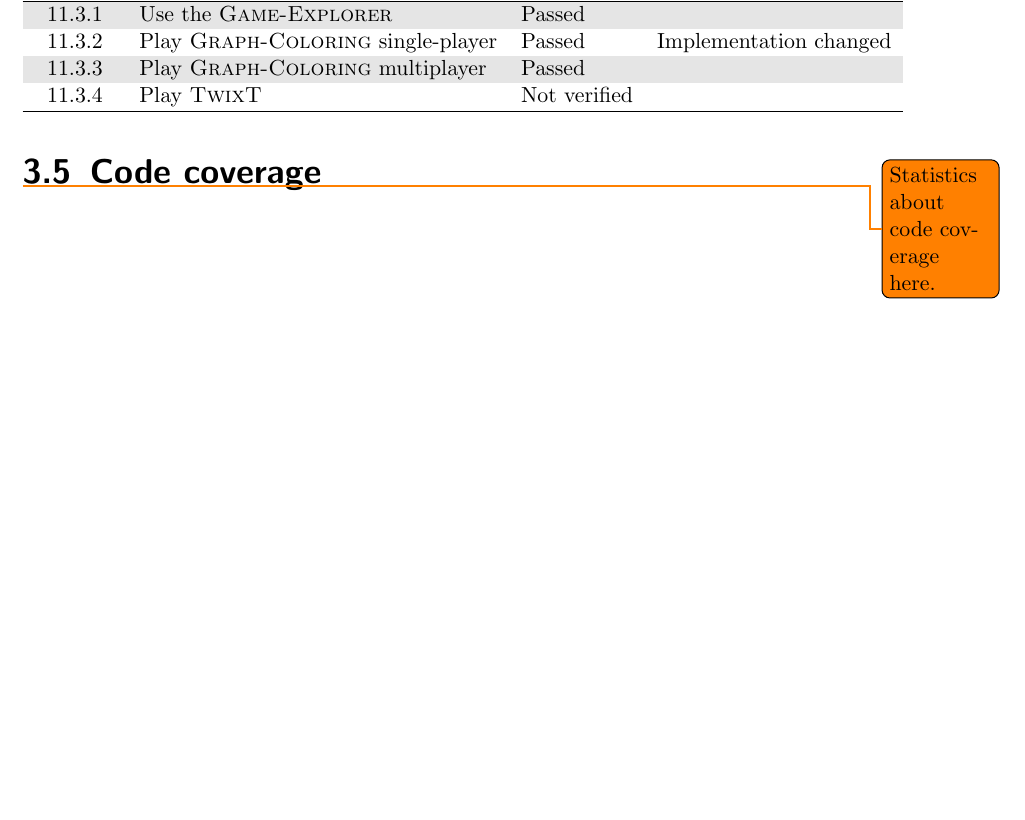
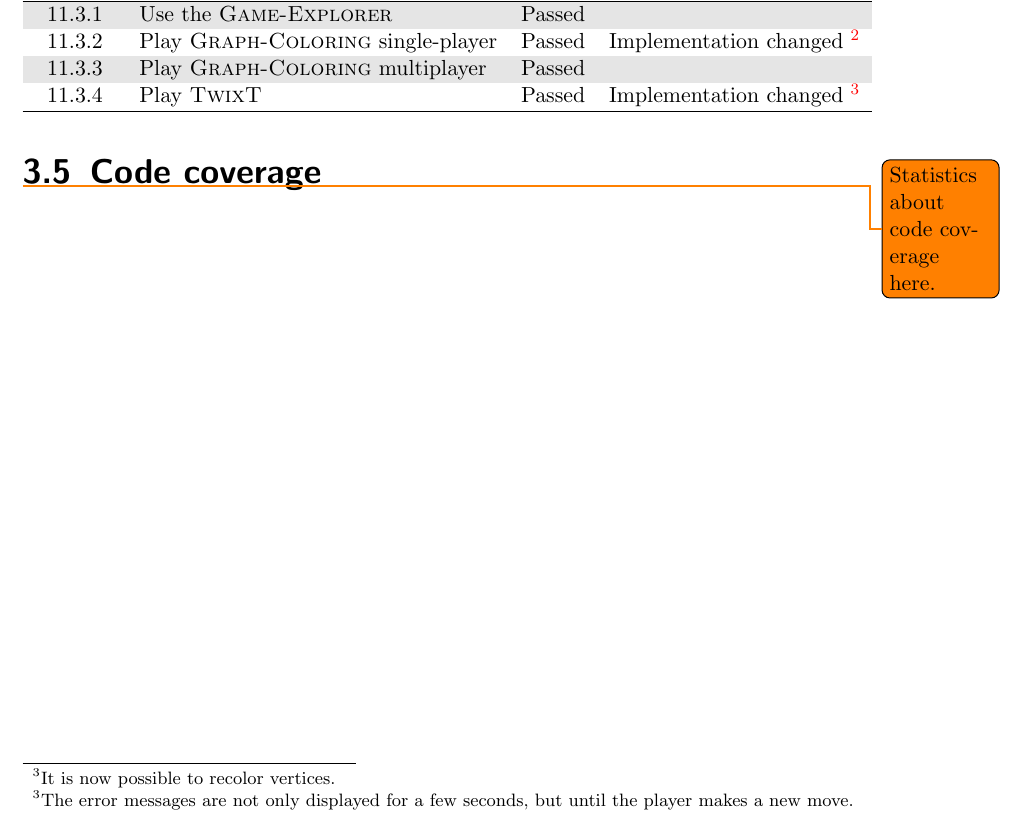
Before and after one commit to EmDee/Graphioli, a LaTeX document (validation/document/validation.tex, which reads validation/document/results.tex): part of page 11 of 12, cut so that both start at the same text, the shorter picture padded with empty space. Compiled offline with pdfLaTeX.

Commit message:
adjusted test scenario results for twixt and graph coloring single-player

```diff
--- a/validation/document/results.tex
+++ b/validation/document/results.tex
@@ -150,12 +150,14 @@ For details about the test scenarios please refer to section \emph{11.3 Test sce
 	\textbf{Scenario} & \textbf{Description} & \textbf{Result} & \textbf{Remark} \\
 	\hline
 	11.3.1 & Use the \gameexplorer & Passed & \\
-	11.3.2 & Play \graphcoloring single-player & Passed & Implementation changed \\
+	11.3.2 & Play \graphcoloring single-player & Passed & Implementation changed \footnotemark \\
 	11.3.3 & Play \graphcoloring multiplayer & Passed & \\
-	11.3.4 & Play \twixt & Not verified & \\
+	11.3.4 & Play \twixt & Passed & Implementation changed \footnotemark \\
 	\hline
 \end{tabular}
 
+\footnotetext{It is now possible to recolor vertices.}
+\footnotetext{The error messages are not only displayed for a few seconds, but until the player makes a new move.}
 \subsection{Code coverage}
 
 \todo{Statistics about code coverage here.}
```
